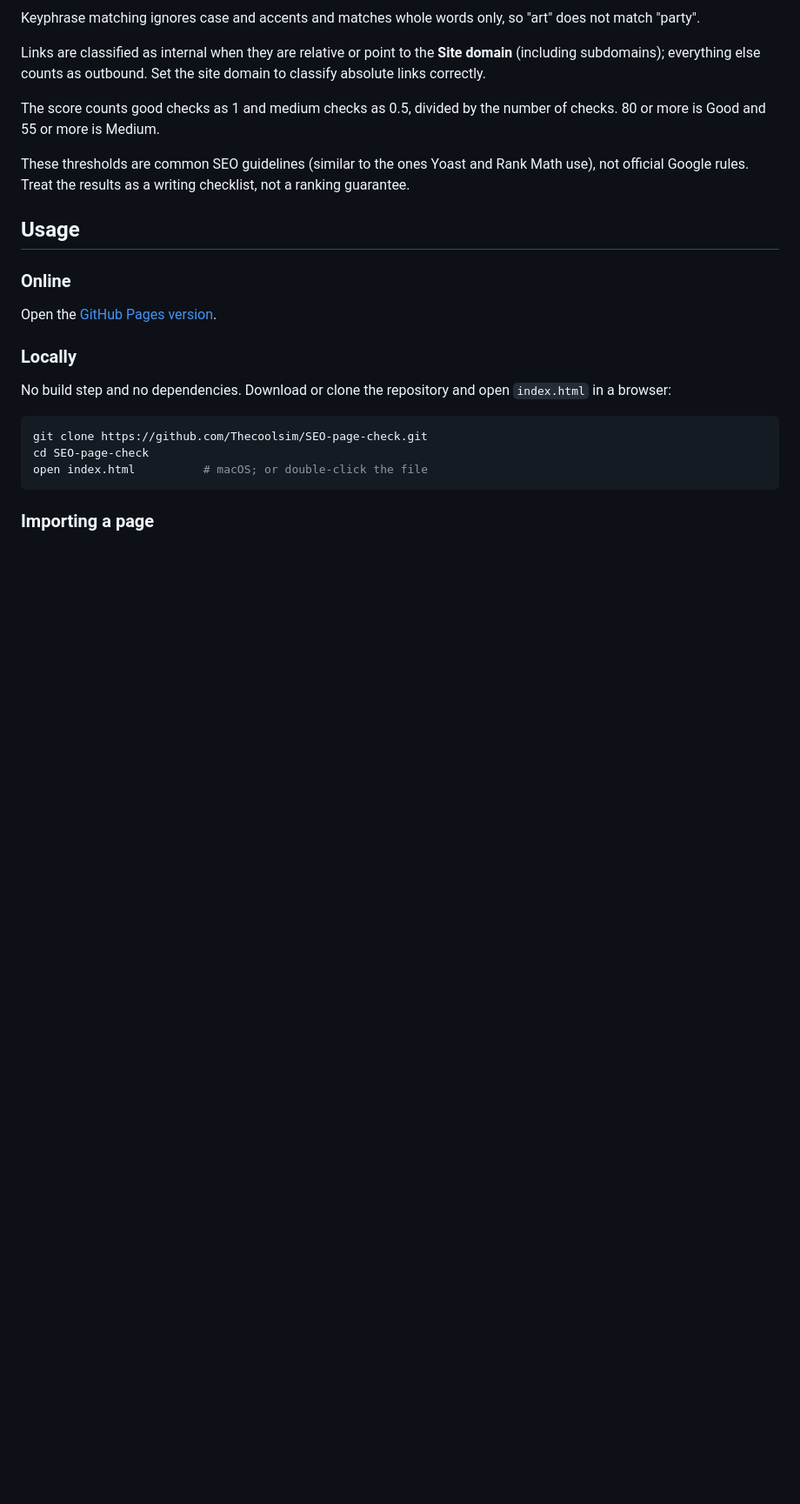
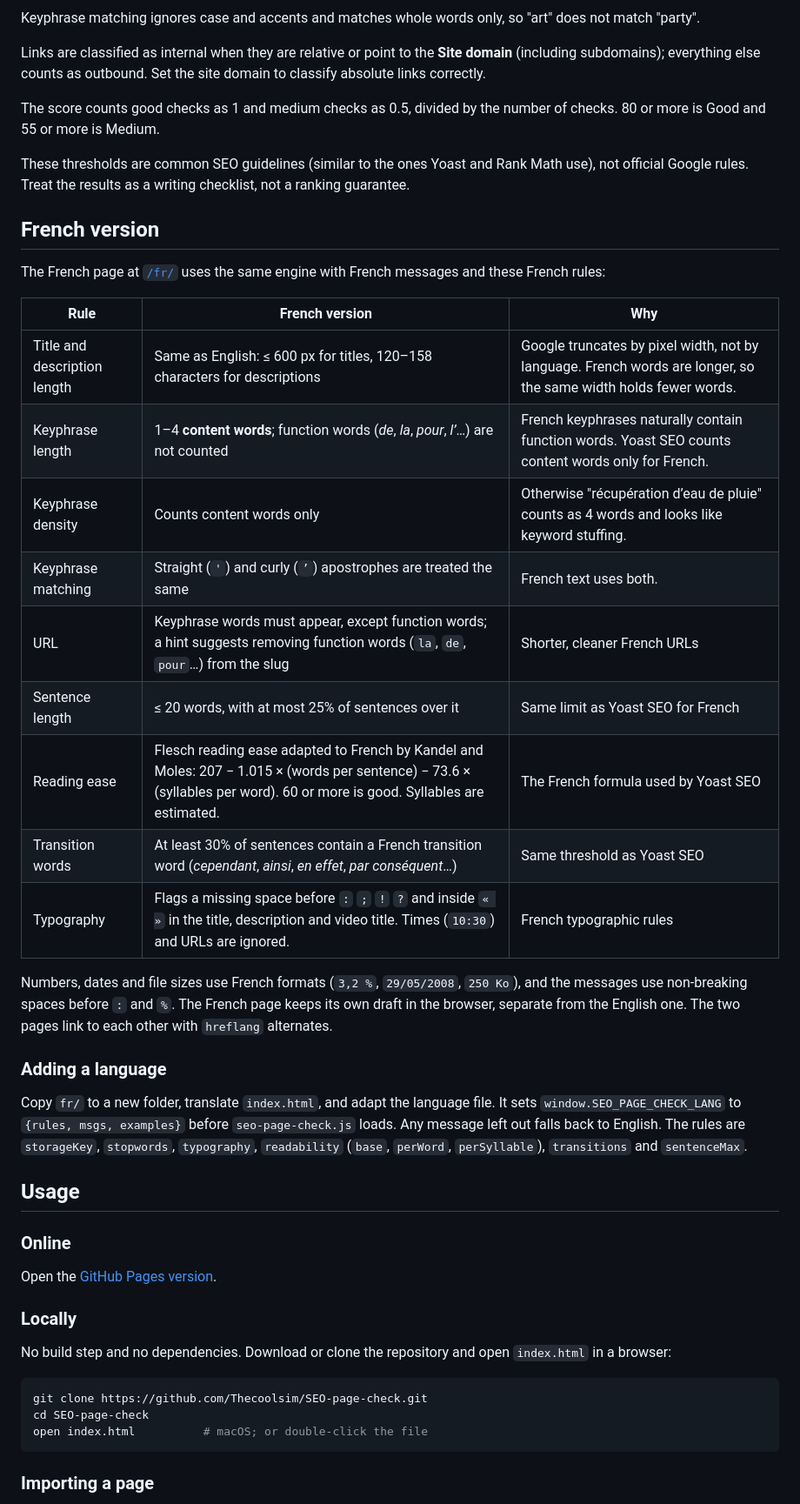
Before and after one commit to Thecoolsim/SEO-page-check, a Markdown page: README.md, the part around one of its changes. Shown at 87% size. Rendered like a GitHub page; blank space fills up the shorter version.

```diff
--- a/README.md
+++ b/README.md
@@ -70,6 +71,28 @@ The score counts good checks as 1 and medium checks as 0.5, divided by the numbe
 
 These thresholds are common SEO guidelines (similar to the ones Yoast and Rank Math use), not official Google rules. Treat the results as a writing checklist, not a ranking guarantee.
 
+## French version
+
+The French page at [`/fr/`](https://thecoolsim.github.io/SEO-page-check/fr/) uses the same engine with French messages and these French rules:
+
+| Rule | French version | Why |
+|---|---|---|
+| Title and description length | Same as English: ≤ 600 px for titles, 120–158 characters for descriptions | Google truncates by pixel width, not by language. French words are longer, so the same width holds fewer words. |
+| Keyphrase length | 1–4 **content words**; function words (*de*, *la*, *pour*, *l’*…) are not counted | French keyphrases naturally contain function words. Yoast SEO counts content words only for French. |
+| Keyphrase density | Counts content words only | Otherwise "récupération d’eau de pluie" counts as 4 words and looks like keyword stuffing. |
+| Keyphrase matching | Straight (`'`) and curly (`’`) apostrophes are treated the same | French text uses both. |
+| URL | Keyphrase words must appear, except function words; a hint suggests removing function words (`la`, `de`, `pour`…) from the slug | Shorter, cleaner French URLs |
+| Sentence length | ≤ 20 words, with at most 25% of sentences over it | Same limit as Yoast SEO for French |
+| Reading ease | Flesch reading ease adapted to French by Kandel and Moles: 207 − 1.015 × (words per sentence) − 73.6 × (syllables per word). 60 or more is good. Syllables are estimated. | The French formula used by Yoast SEO |
+| Transition words | At least 30% of sentences contain a French transition word (*cependant*, *ainsi*, *en effet*, *par conséquent*…) | Same threshold as Yoast SEO |
+| Typography | Flags a missing space before `:` `;` `!` `?` and inside `« »` in the title, description and video title. Times (`10:30`) and URLs are ignored. | French typographic rules |
+
+Numbers, dates and file sizes use French formats (`3,2 %`, `29/05/2008`, `250 Ko`), and the messages use non-breaking spaces before `:` and `%`. The French page keeps its own draft in the browser, separate from the English one. The two pages link to each other with `hreflang` alternates.
+
+### Adding a language
+
+Copy `fr/` to a new folder, translate `index.html`, and adapt the language file. It sets `window.SEO_PAGE_CHECK_LANG` to `{rules, msgs, examples}` before `seo-page-check.js` loads. Any message left out falls back to English. The rules are `storageKey`, `stopwords`, `typography`, `readability` (`base`, `perWord`, `perSyllable`), `transitions` and `sentenceMax`.
+
 ## Usage
 
 ### Online
```
Also changed, not shown: other parts of README.md (+8 -5 lines), docs/screenshot-fr.png (added), 5 other files.
